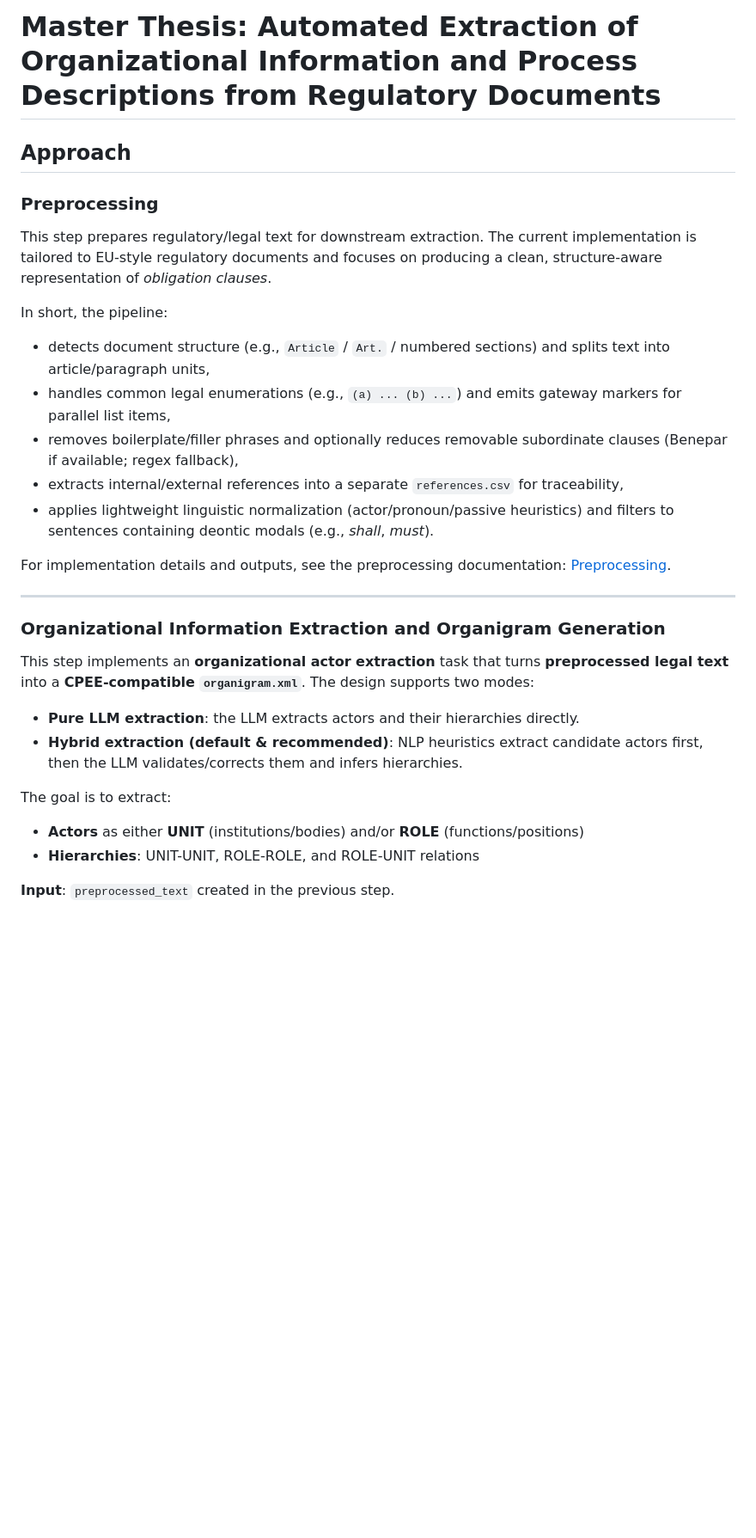
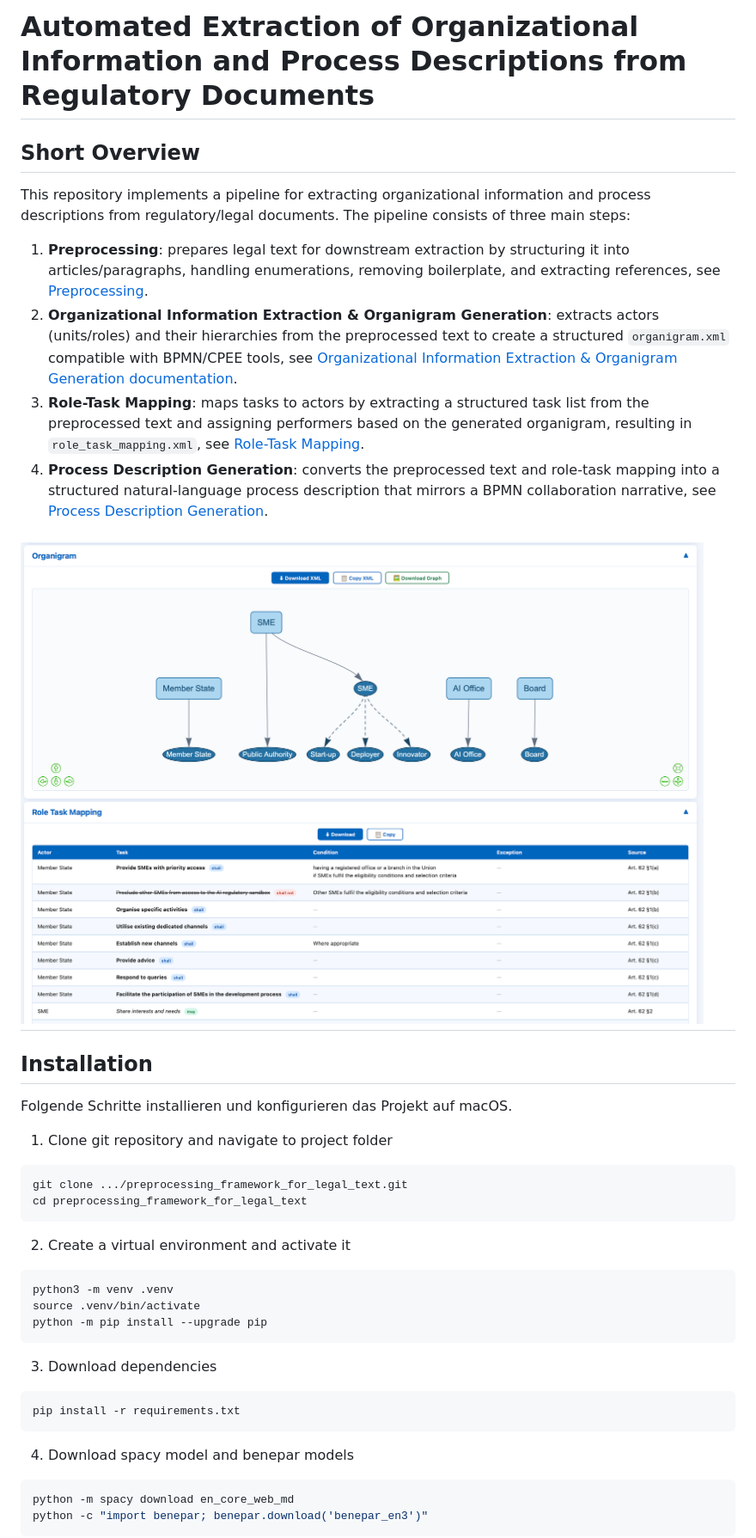
Before and after one commit to AnastasiyaDmrsk/preprocessing_framework_for_legal_text, a Markdown page: README.md, the part around one of its changes. Shown at 86% size. Rendered like a GitHub page; pictures changed too: src/images/UI2.png (added); blank space fills up the shorter version.

````diff
--- a/README.md
+++ b/README.md
@@ -1,33 +1,40 @@
-# Master Thesis: Automated Extraction of Organizational Information and Process Descriptions from Regulatory Documents
+# Automated Extraction of Organizational Information and Process Descriptions from Regulatory Documents
 
-## Approach
+## Short Overview
+This repository implements a pipeline for extracting organizational information and process descriptions from regulatory/legal documents. The pipeline consists of three main steps:
+1. **Preprocessing**: prepares legal text for downstream extraction by structuring it into articles/paragraphs, handling enumerations, removing boilerplate, and extracting references, see [Preprocessing](src/pipeline/preprocess/doc/README.md).
+2. **Organizational Information Extraction & Organigram Generation**: extracts actors (units/roles) and their hierarchies from the preprocessed text to create a structured `organigram.xml` compatible with BPMN/CPEE tools, see [Organizational Information Extraction & Organigram Generation documentation](src/pipeline/organigram/doc/README.md).
+3. **Role-Task Mapping**: maps tasks to actors by extracting a structured task list from the preprocessed text and assigning performers based on the generated organigram, resulting in `role_task_mapping.xml`, see [Role-Task Mapping](src/pipeline/role_task_mapping/doc/README.md).
+4. **Process Description Generation**: converts the preprocessed text and role-task mapping into a structured natural-language process description that mirrors a BPMN collaboration narrative, see [Process Description Generation](src/pipeline/process_description/doc/README.md).
 
-### Preprocessing
-
-This step prepares regulatory/legal text for downstream extraction. The current implementation is tailored to EU-style regulatory documents and focuses on producing a clean, structure-aware representation of *obligation clauses*.
-
-In short, the pipeline:
-- detects document structure (e.g., `Article` / `Art.` / numbered sections) and splits text into article/paragraph units,
-- handles common legal enumerations (e.g., `(a) ... (b) ...`) and emits gateway markers for parallel list items,
-- removes boilerplate/filler phrases and optionally reduces removable subordinate clauses (Benepar if available; regex fallback),
-- extracts internal/external references into a separate `references.csv` for traceability,
-- applies lightweight linguistic normalization (actor/pronoun/passive heuristics) and filters to sentences containing deontic modals (e.g., *shall*, *must*).
-
-For implementation details and outputs, see the preprocessing documentation: [Preprocessing](src/pipeline/preprocess/doc/README.md).
-
+![UI Image](src/images/UI2.png)
 ---
 
-### Organizational Information Extraction and Organigram Generation
+## Installation
 
-This step implements an **organizational actor extraction** task that turns **preprocessed legal text** into a **CPEE-compatible `organigram.xml`**. The design supports two modes:
+Folgende Schritte installieren und konfigurieren das Projekt auf macOS.
 
-- **Pure LLM extraction**: the LLM extracts actors and their hierarchies directly.
-- **Hybrid extraction (default & recommended)**: NLP heuristics extract candidate actors first, then the LLM validates/corrects them and infers hierarchies.
+1. Clone git repository and navigate to project folder
+```bash
+git clone .../preprocessing_framework_for_legal_text.git
+cd preprocessing_framework_for_legal_text
+```
 
-The goal is to extract:
+2. Create a virtual environment and activate it
+```bash
+python3 -m venv .venv
+source .venv/bin/activate
+python -m pip install --upgrade pip
+```
 
-- **Actors** as either **UNIT** (institutions/bodies) and/or **ROLE** (functions/positions)
-- **Hierarchies**: UNIT-UNIT, ROLE-ROLE, and ROLE-UNIT relations
+3. Download dependencies
+```bash
+pip install -r requirements.txt
+```
 
-**Input**: `preprocessed_text` created in the previous step.
+4. Download spacy model and benepar models
+```bash
+python -m spacy download en_core_web_md
+python -c "import benepar; benepar.download('benepar_en3')"
+```
 
````
Also changed, not shown: other parts of README.md (+37 -41 lines), src/images/UI.png (added), 2 other files.
